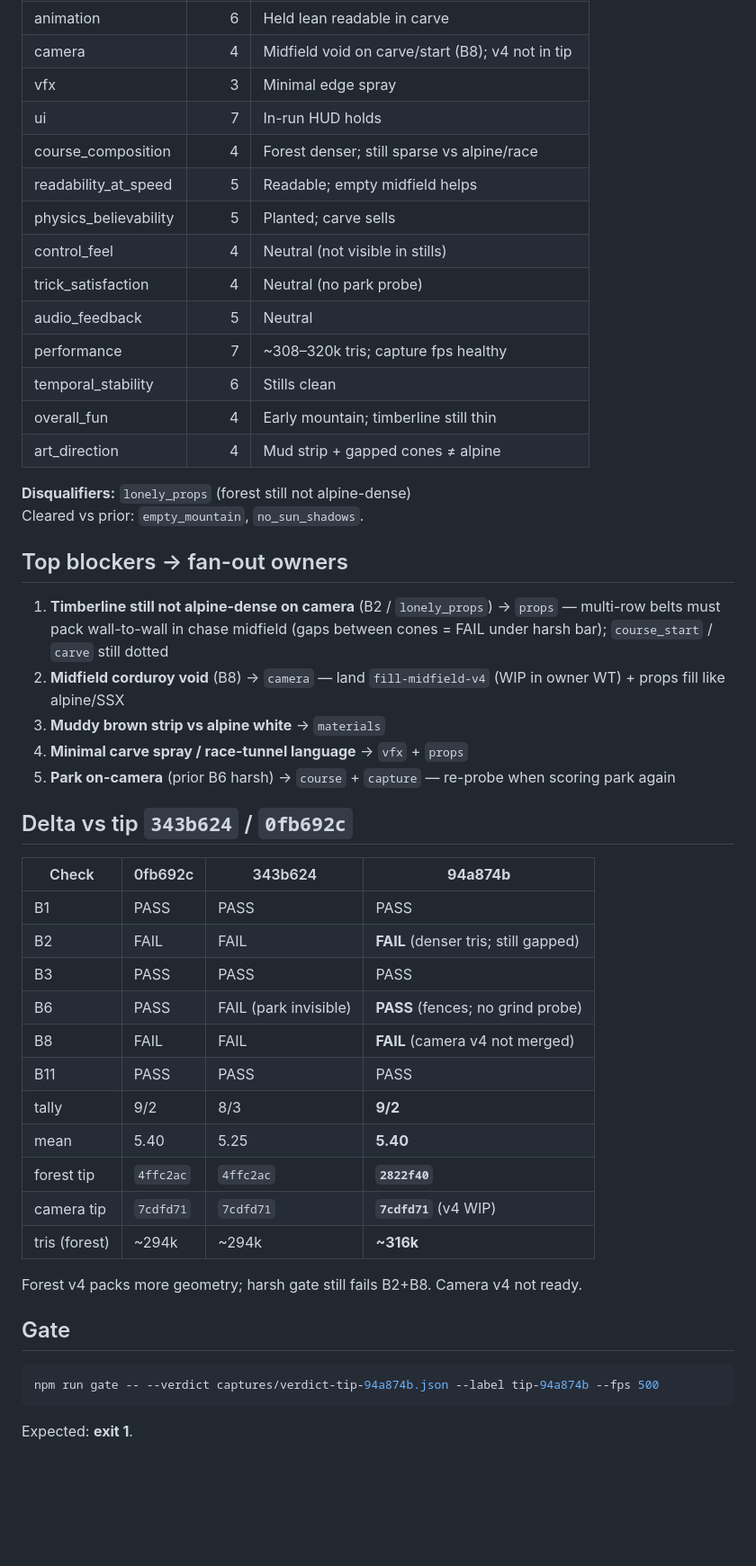
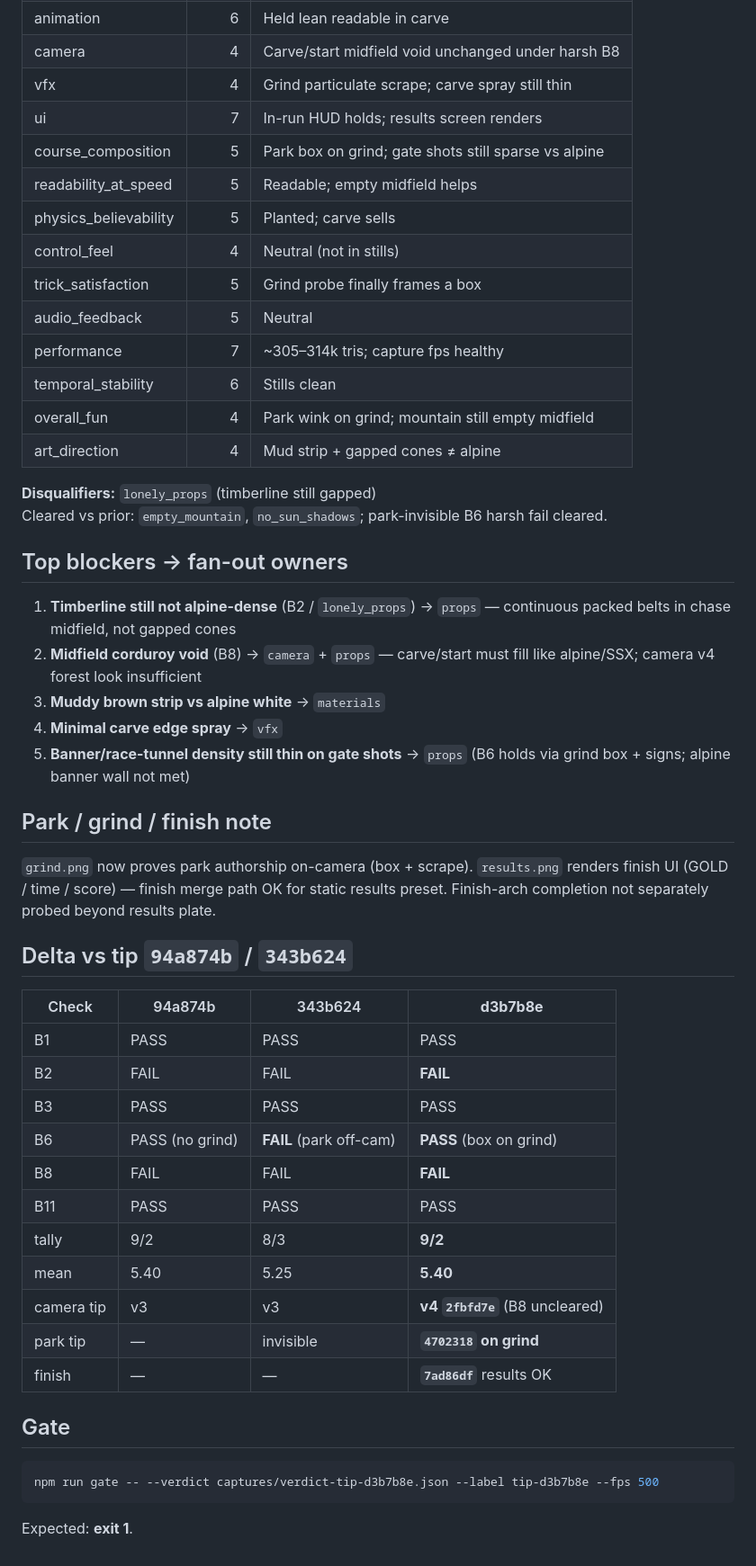
Before and after one commit to james-see/snowline, a Markdown page: CRITIC_REPORT.md, the part around one of its changes. Shown at 90% size. GitHub-like rendering; blank space fills up the shorter version.

Commit message:
critic: WIP report update

````diff
--- a/CRITIC_REPORT.md
+++ b/CRITIC_REPORT.md
@@ -49,51 +51,53 @@ Loud first-viewport read: **timberline denser than v3 but still gapped cones; mi
 | animation | 6 | Held lean readable in carve |
-| camera | 4 | Midfield void on carve/start (B8); v4 not in tip |
-| vfx | 3 | Minimal edge spray |
-| ui | 7 | In-run HUD holds |
-| course_composition | 4 | Forest denser; still sparse vs alpine/race |
+| camera | 4 | Carve/start midfield void unchanged under harsh B8 |
+| vfx | 4 | Grind particulate scrape; carve spray still thin |
+| ui | 7 | In-run HUD holds; results screen renders |
+| course_composition | 5 | Park box on grind; gate shots still sparse vs alpine |
 | readability_at_speed | 5 | Readable; empty midfield helps |
 | physics_believability | 5 | Planted; carve sells |
-| control_feel | 4 | Neutral (not visible in stills) |
-| trick_satisfaction | 4 | Neutral (no park probe) |
+| control_feel | 4 | Neutral (not in stills) |
+| trick_satisfaction | 5 | Grind probe finally frames a box |
 | audio_feedback | 5 | Neutral |
-| performance | 7 | ~308–320k tris; capture fps healthy |
+| performance | 7 | ~305–314k tris; capture fps healthy |
 | temporal_stability | 6 | Stills clean |
-| overall_fun | 4 | Early mountain; timberline still thin |
+| overall_fun | 4 | Park wink on grind; mountain still empty midfield |
 | art_direction | 4 | Mud strip + gapped cones ≠ alpine |
 
-**Disqualifiers:** `lonely_props` (forest still not alpine-dense)
-Cleared vs prior: `empty_mountain`, `no_sun_shadows`.
+**Disqualifiers:** `lonely_props` (timberline still gapped)
+Cleared vs prior: `empty_mountain`, `no_sun_shadows`; park-invisible B6 harsh fail cleared.
 
 ## Top blockers → fan-out owners
 
-1. **Timberline still not alpine-dense on camera** (B2 / `lonely_props`) → `props` — multi-row belts must pack wall-to-wall in chase midfield (gaps between cones = FAIL under harsh bar); `course_start` / `carve` still dotted
-2. **Midfield corduroy void** (B8) → `camera` — land `fill-midfield-v4` (WIP in owner WT) + props fill like alpine/SSX
+1. **Timberline still not alpine-dense** (B2 / `lonely_props`) → `props` — continuous packed belts in chase midfield, not gapped cones
+2. **Midfield corduroy void** (B8) → `camera` + `props` — carve/start must fill like alpine/SSX; camera v4 forest look insufficient
 3. **Muddy brown strip vs alpine white** → `materials`
-4. **Minimal carve spray / race-tunnel language** → `vfx` + `props`
-5. **Park on-camera** (prior B6 harsh) → `course` + `capture` — re-probe when scoring park again
+4. **Minimal carve edge spray** → `vfx`
+5. **Banner/race-tunnel density still thin on gate shots** → `props` (B6 holds via grind box + signs; alpine banner wall not met)
 
-## Delta vs tip `343b624` / `0fb692c`
+## Park / grind / finish note
 
-| Check | 0fb692c | 343b624 | **94a874b** |
-|-------|---------|---------|-------------|
+`grind.png` now proves park authorship on-camera (box + scrape). `results.png` renders finish UI (GOLD / time / score) — finish merge path OK for static results preset. Finish-arch completion not separately probed beyond results plate.
+
+## Delta vs tip `94a874b` / `343b624`
+
+| Check | 94a874b | 343b624 | **d3b7b8e** |
+|-------|---------|---------|------------|
 | B1 | PASS | PASS | PASS |
-| B2 | FAIL | FAIL | **FAIL** (denser tris; still gapped) |
+| B2 | FAIL | FAIL | **FAIL** |
 | B3 | PASS | PASS | PASS |
-| B6 | PASS | FAIL (park invisible) | **PASS** (fences; no grind probe) |
-| B8 | FAIL | FAIL | **FAIL** (camera v4 not merged) |
+| B6 | PASS (no grind) | **FAIL** (park off-cam) | **PASS** (box on grind) |
+| B8 | FAIL | FAIL | **FAIL** |
 | B11 | PASS | PASS | PASS |
 | tally | 9/2 | 8/3 | **9/2** |
 | mean | 5.40 | 5.25 | **5.40** |
-| forest tip | `4ffc2ac` | `4ffc2ac` | **`2822f40`** |
-| camera tip | `7cdfd71` | `7cdfd71` | **`7cdfd71`** (v4 WIP) |
-| tris (forest) | ~294k | ~294k | **~316k** |
-
-Forest v4 packs more geometry; harsh gate still fails B2+B8. Camera v4 not ready.
+| camera tip | v3 | v3 | **v4 `2fbfd7e`** (B8 uncleared) |
+| park tip | — | invisible | **`4702318` on grind** |
+| finish | — | — | **`7ad86df`** results OK |
 
 ## Gate
 
 ```bash
-npm run gate -- --verdict captures/verdict-tip-94a874b.json --label tip-94a874b --fps 500
+npm run gate -- --verdict captures/verdict-tip-d3b7b8e.json --label tip-d3b7b8e --fps 500
 ```
 
 Expected: **exit 1**.
````
Also changed, not shown: other parts of CRITIC_REPORT.md (+23 -21 lines).
